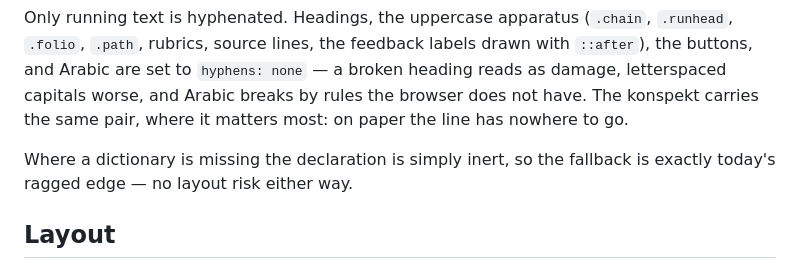
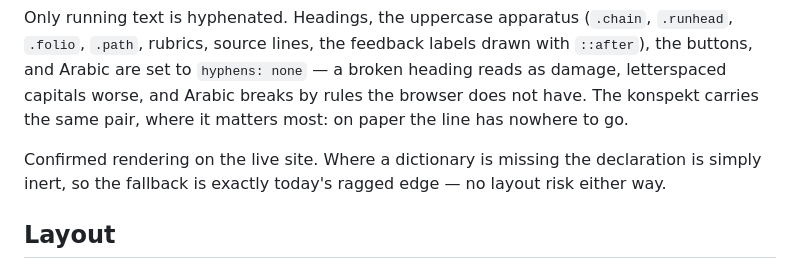
Before and after one commit to AliyaBK/MyZaad, a Markdown page: DESIGN.md, the part around the change. Rendered like a GitHub page.

Commit message:
Отметить, что переносы подтверждены на живом сайте
Запись оставалась с открытой неопределённостью: проверить сам перенос
в панели было нечем, словарей там нет. На живом сайте дефисы видны.

Co-Authored-By: Claude Opus 5 <noreply@anthropic.com>

```diff
--- a/DESIGN.md
+++ b/DESIGN.md
@@ -262,7 +262,7 @@ Russian words are long and the measure is narrow, so the right edge frays, worst
 
 Only running text is hyphenated. Headings, the uppercase apparatus (`.chain`, `.runhead`, `.folio`, `.path`, rubrics, source lines, the feedback labels drawn with `::after`), the buttons, and Arabic are set to `hyphens: none` — a broken heading reads as damage, letterspaced capitals worse, and Arabic breaks by rules the browser does not have. The konspekt carries the same pair, where it matters most: on paper the line has nowhere to go.
 
-Where a dictionary is missing the declaration is simply inert, so the fallback is exactly today's ragged edge — no layout risk either way.
+Confirmed rendering on the live site. Where a dictionary is missing the declaration is simply inert, so the fallback is exactly today's ragged edge — no layout risk either way.
 
 ## Layout
 
```
